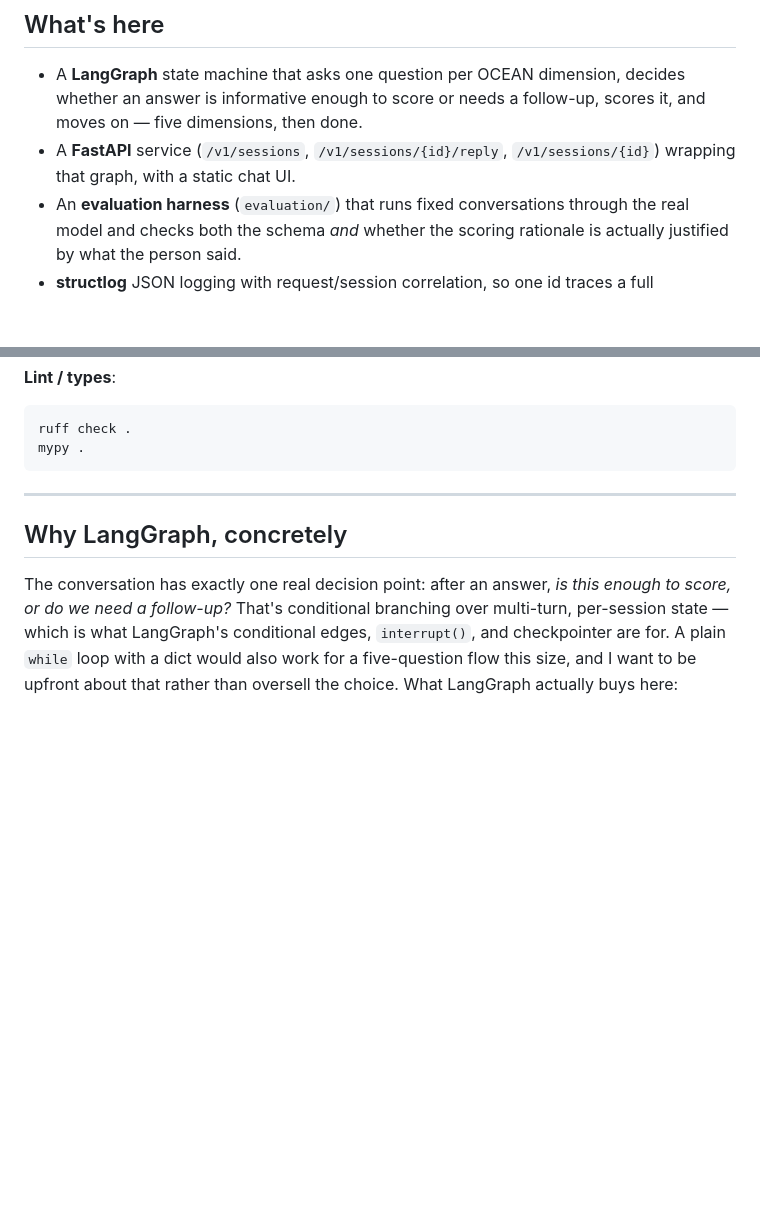
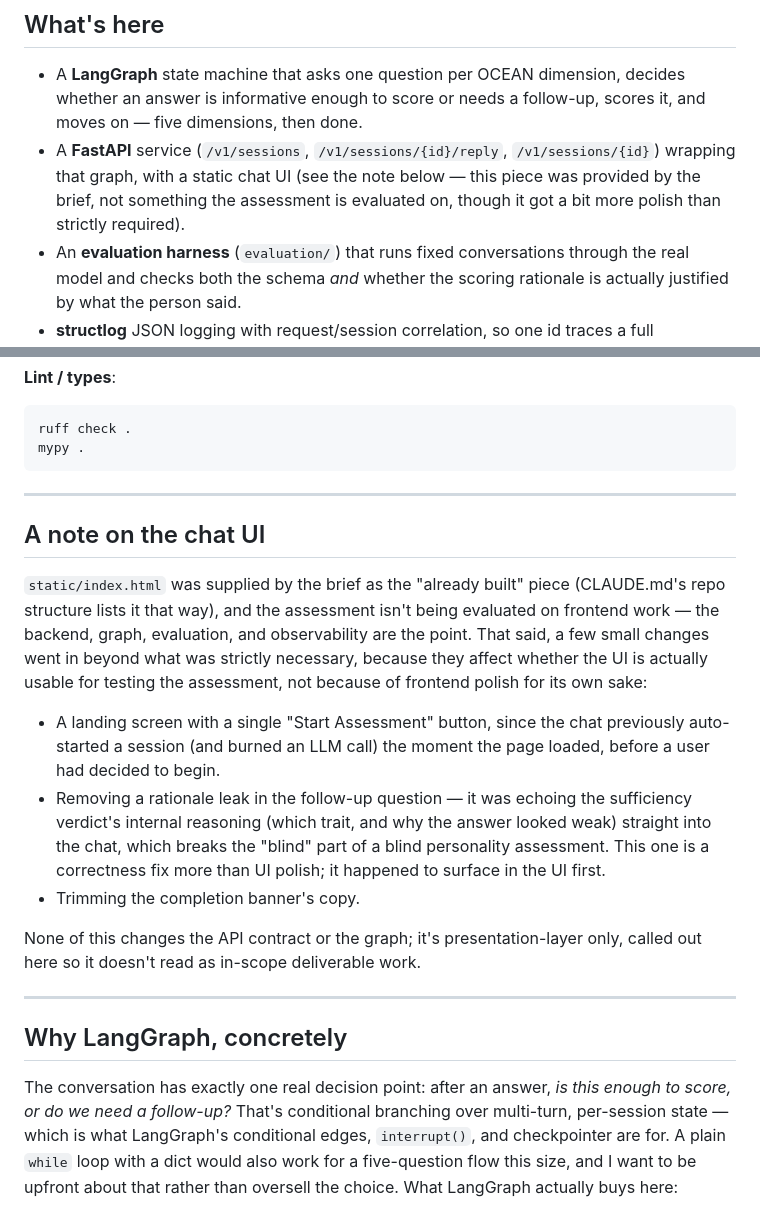
Before and after one commit to pietroruzzante/wiselook-assessment, a Markdown page: README.md, 2 parts joined by grey strips. Rendered like a GitHub page; blank space fills up the shorter version.

Commit message:
README: call out UI work as beyond-scope, not a deliverable
static/index.html was provided by the brief, not something this
assessment is evaluated on. Adds a short note listing what changed
there (start screen, the rationale-leak fix, banner copy) and why, so
it reads as transparent extra effort rather than in-scope work.

````diff
--- a/README.md
+++ b/README.md
@@ -19,7 +19,10 @@ decisions behind it, and what I'd do next.
   decides whether an answer is informative enough to score or needs a
   follow-up, scores it, and moves on — five dimensions, then done.
 - A **FastAPI** service (`/v1/sessions`, `/v1/sessions/{id}/reply`,
-  `/v1/sessions/{id}`) wrapping that graph, with a static chat UI.
+  `/v1/sessions/{id}`) wrapping that graph, with a static chat UI (see the
+  note below — this piece was provided by the brief, not something the
+  assessment is evaluated on, though it got a bit more polish than strictly
+  required).
 - An **evaluation harness** (`evaluation/`) that runs fixed conversations
   through the real model and checks both the schema *and* whether the
   scoring rationale is actually justified by what the person said.
@@ -69,6 +72,31 @@ python -m evaluation.run_eval
 ruff check .
 mypy .
 ```
+
+---
+
+## A note on the chat UI
+
+`static/index.html` was supplied by the brief as the "already built" piece
+(CLAUDE.md's repo structure lists it that way), and the assessment isn't
+being evaluated on frontend work — the backend, graph, evaluation, and
+observability are the point. That said, a few small changes went in beyond
+what was strictly necessary, because they affect whether the UI is actually
+usable for testing the assessment, not because of frontend polish for its
+own sake:
+
+- A landing screen with a single "Start Assessment" button, since the
+  chat previously auto-started a session (and burned an LLM call) the
+  moment the page loaded, before a user had decided to begin.
+- Removing a rationale leak in the follow-up question — it was echoing
+  the sufficiency verdict's internal reasoning (which trait, and why the
+  answer looked weak) straight into the chat, which breaks the "blind"
+  part of a blind personality assessment. This one is a correctness fix
+  more than UI polish; it happened to surface in the UI first.
+- Trimming the completion banner's copy.
+
+None of this changes the API contract or the graph; it's presentation-layer
+only, called out here so it doesn't read as in-scope deliverable work.
 
 ---
 
````
